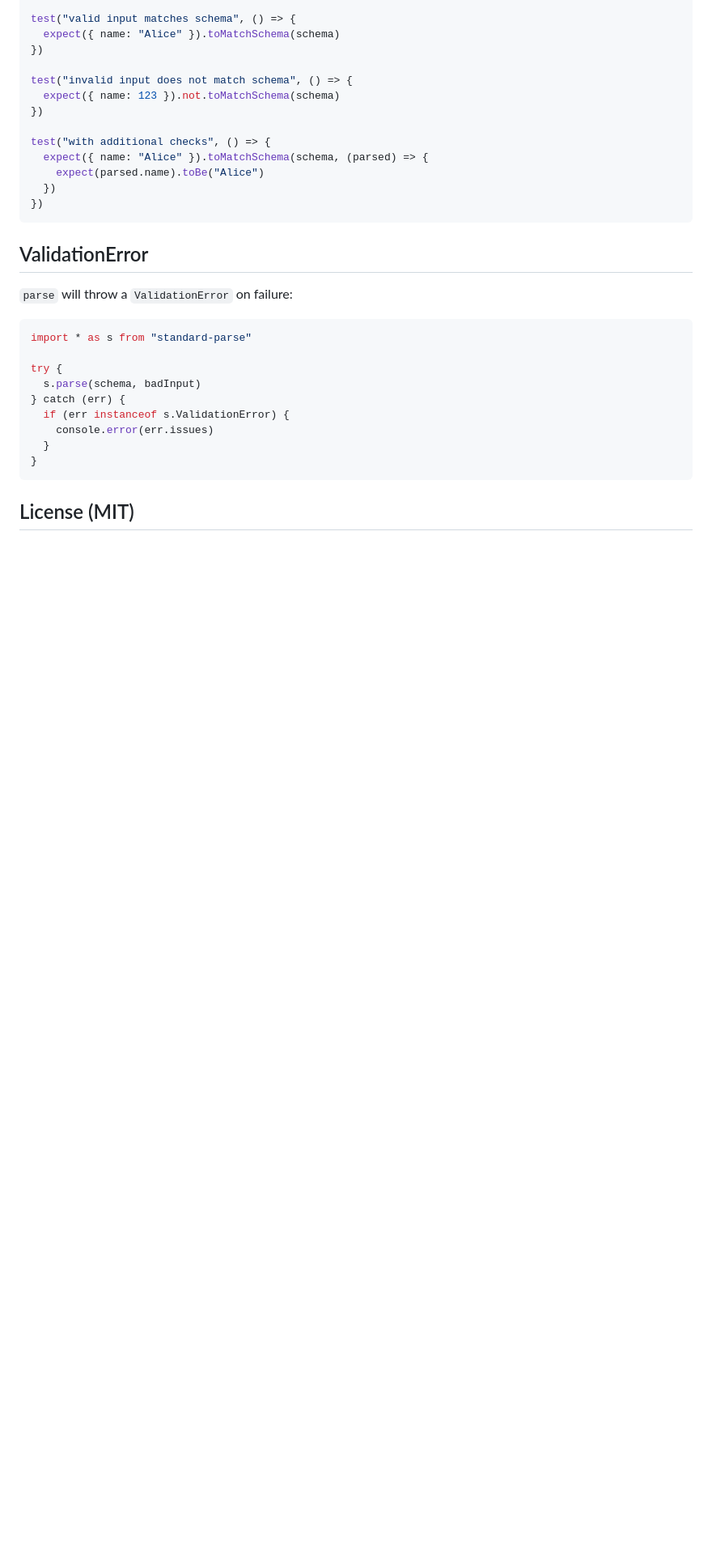
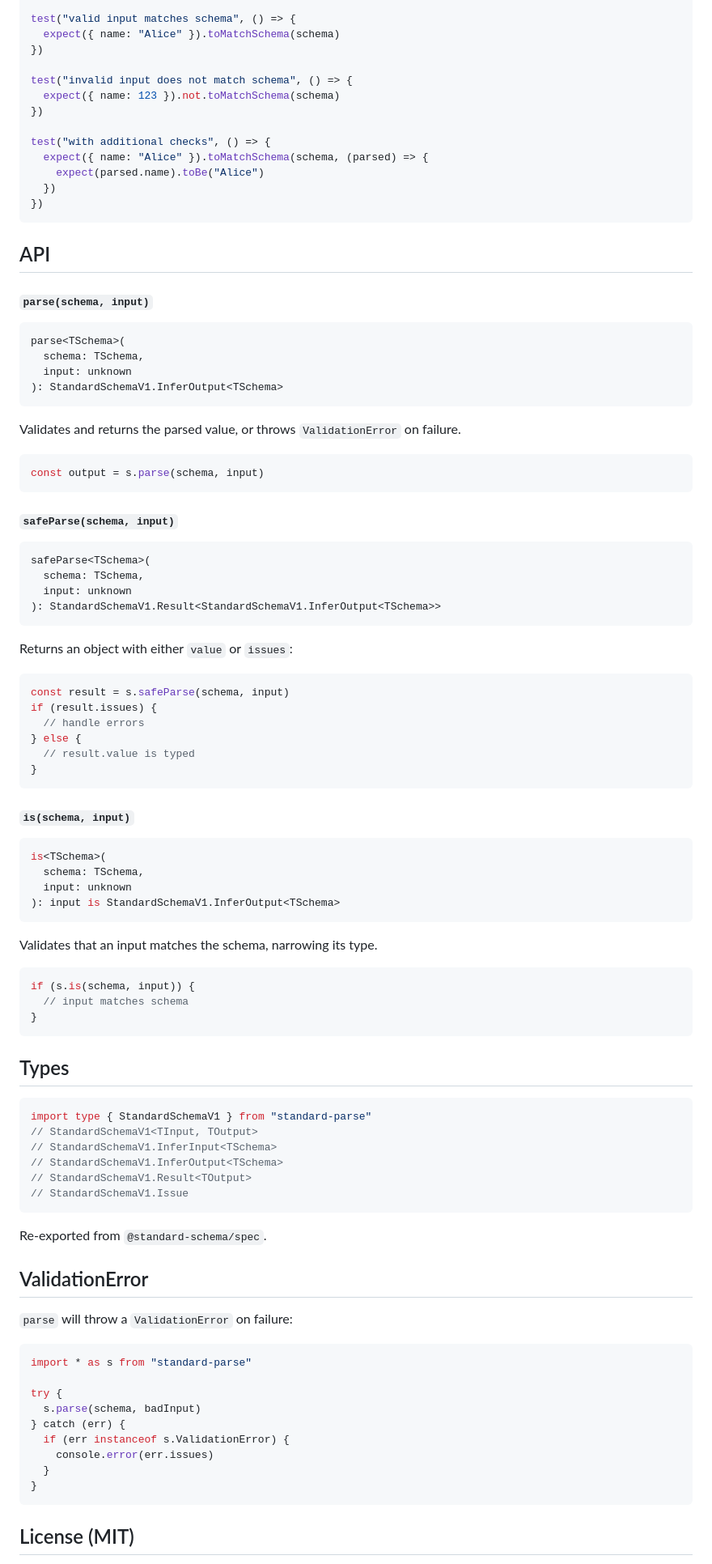
Before and after one commit to catena-labs/standard-parse, a Markdown page: README.md, the part around one of its changes. Shown at 81% size. Rendered like a GitHub page; blank space fills up the shorter version.

Commit message:
docs: improve README readability and add TS 6+ tsconfig note
- Shrink API section headings from full signatures to function names
- Move Test Matchers section above the API reference
- Document the TypeScript 6+ `types` tsconfig requirement for vitest matchers

Co-Authored-By: Claude Opus 4.7 (1M context) <noreply@anthropic.com>

````diff
--- a/README.md
+++ b/README.md
@@ -209,6 +174,73 @@ test("with additional checks", () => {
 })
 ```
 
+## API
+
+#### `parse(schema, input)`
+
+```ts
+parse<TSchema>(
+  schema: TSchema,
+  input: unknown
+): StandardSchemaV1.InferOutput<TSchema>
+```
+
+Validates and returns the parsed value, or throws `ValidationError` on failure.
+
+```ts
+const output = s.parse(schema, input)
+```
+
+#### `safeParse(schema, input)`
+
+```ts
+safeParse<TSchema>(
+  schema: TSchema,
+  input: unknown
+): StandardSchemaV1.Result<StandardSchemaV1.InferOutput<TSchema>>
+```
+
+Returns an object with either `value` or `issues`:
+
+```ts
+const result = s.safeParse(schema, input)
+if (result.issues) {
+  // handle errors
+} else {
+  // result.value is typed
+}
+```
+
+#### `is(schema, input)`
+
+```ts
+is<TSchema>(
+  schema: TSchema,
+  input: unknown
+): input is StandardSchemaV1.InferOutput<TSchema>
+```
+
+Validates that an input matches the schema, narrowing its type.
+
+```ts
+if (s.is(schema, input)) {
+  // input matches schema
+}
+```
+
+## Types
+
+```ts
+import type { StandardSchemaV1 } from "standard-parse"
+// StandardSchemaV1<TInput, TOutput>
+// StandardSchemaV1.InferInput<TSchema>
+// StandardSchemaV1.InferOutput<TSchema>
+// StandardSchemaV1.Result<TOutput>
+// StandardSchemaV1.Issue
+```
+
+Re-exported from `@standard-schema/spec`.
+
 ## ValidationError
 
 `parse` will throw a `ValidationError` on failure:
````
Also changed, not shown: other parts of README.md (+11 -46 lines).
